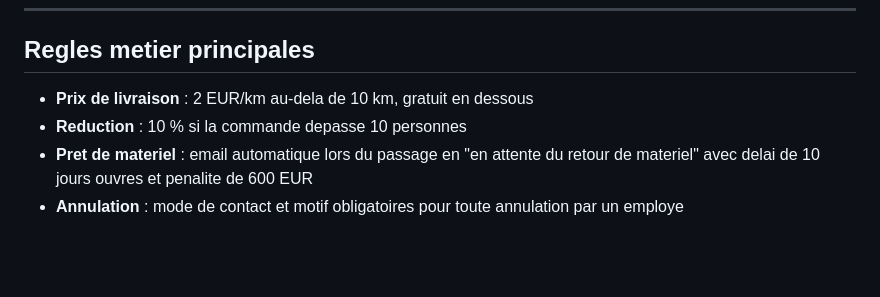
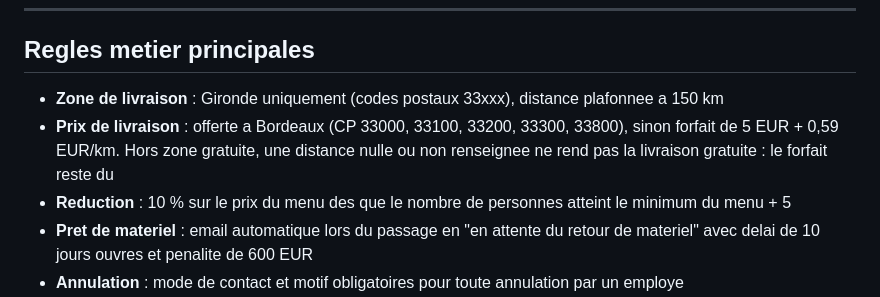
Before and after one commit to Nabil-FRA/ECF_STUDI_2026_BACK-END, a Markdown page: README.md, the part around the change. Drawn GitHub-style; blank space fills up the shorter version.

Commit message:
docs: aligne les regles de tarification du README sur le code applique

```diff
--- a/README.md
+++ b/README.md
@@ -428,8 +428,9 @@ docker-compose down -v
 
 ## Regles metier principales
 
-- **Prix de livraison** : 2 EUR/km au-dela de 10 km, gratuit en dessous
-- **Reduction** : 10 % si la commande depasse 10 personnes
+- **Zone de livraison** : Gironde uniquement (codes postaux 33xxx), distance plafonnee a 150 km
+- **Prix de livraison** : offerte a Bordeaux (CP 33000, 33100, 33200, 33300, 33800), sinon forfait de 5 EUR + 0,59 EUR/km. Hors zone gratuite, une distance nulle ou non renseignee ne rend pas la livraison gratuite : le forfait reste du
+- **Reduction** : 10 % sur le prix du menu des que le nombre de personnes atteint le minimum du menu + 5
 - **Pret de materiel** : email automatique lors du passage en "en attente du retour de materiel" avec delai de 10 jours ouvres et penalite de 600 EUR
 - **Annulation** : mode de contact et motif obligatoires pour toute annulation par un employe
 - **Modification commande** : uniquement possible si le statut est "en cours"
```
